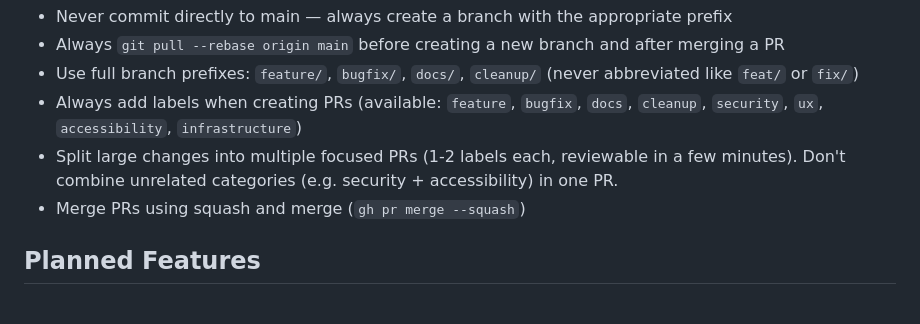
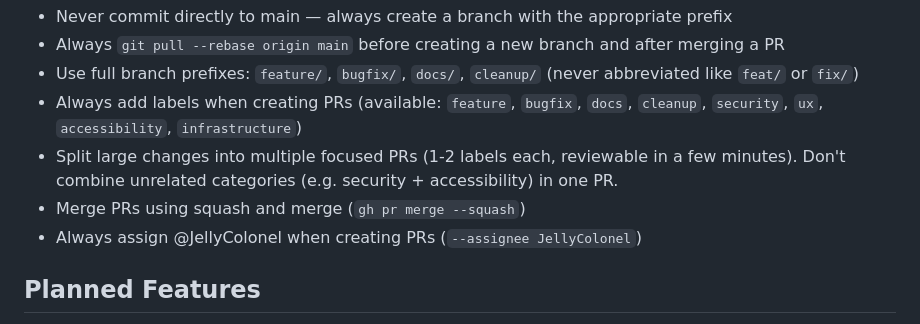
Before and after one commit to JellyColonel/discord-bonus-points-bot, a Markdown page: CLAUDE.md, the part around the change. Rendered like a GitHub page.

Commit message:
Add PR assignee rule to git workflow (#41)
Co-authored-by: Claude Opus 4.6 <noreply@anthropic.com>

```diff
--- a/CLAUDE.md
+++ b/CLAUDE.md
@@ -115,6 +115,7 @@ Fields:
 - Always add labels when creating PRs (available: `feature`, `bugfix`, `docs`, `cleanup`, `security`, `ux`, `accessibility`, `infrastructure`)
 - Split large changes into multiple focused PRs (1-2 labels each, reviewable in a few minutes). Don't combine unrelated categories (e.g. security + accessibility) in one PR.
 - Merge PRs using squash and merge (`gh pr merge --squash`)
+- Always assign @JellyColonel when creating PRs (`--assignee JellyColonel`)
 
 ## Planned Features
 
```
